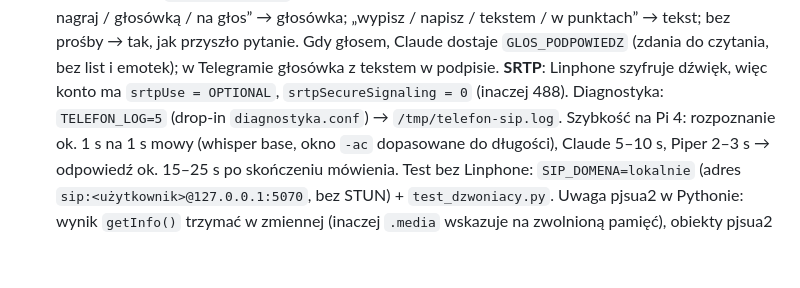
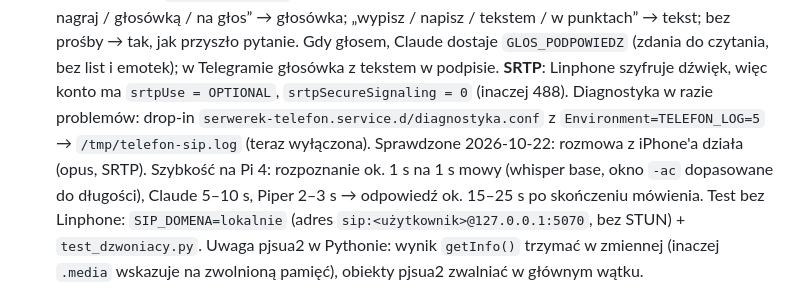
Before and after one commit to TangySpider4453/repozytorium, a Markdown page: SERWER.md, the part around the change. Rendered like a GitHub page; blank space fills up the shorter version.

```diff
--- a/SERWER.md
+++ b/SERWER.md
@@ -156,7 +156,8 @@ DSM 7, **172.23.0.28** (szczegóły niżej).
   pytanie. Gdy głosem, Claude dostaje `GLOS_PODPOWIEDZ` (zdania do czytania, bez list i emotek); w Telegramie
   głosówka z tekstem w podpisie.
   **SRTP**: Linphone szyfruje dźwięk, więc konto ma `srtpUse = OPTIONAL`, `srtpSecureSignaling = 0` (inaczej 488).
-  Diagnostyka: `TELEFON_LOG=5` (drop-in `diagnostyka.conf`) → `/tmp/telefon-sip.log`.
+  Diagnostyka w razie problemów: drop-in `serwerek-telefon.service.d/diagnostyka.conf` z `Environment=TELEFON_LOG=5`
+  → `/tmp/telefon-sip.log` (teraz wyłączona). Sprawdzone 2026-10-22: rozmowa z iPhone'a działa (opus, SRTP).
   Szybkość na Pi 4: rozpoznanie ok. 1 s na 1 s mowy (whisper base, okno `-ac` dopasowane do długości), Claude 5–10 s,
   Piper 2–3 s → odpowiedź ok. 15–25 s po skończeniu mówienia. Test bez Linphone: `SIP_DOMENA=lokalnie`
   (adres `sip:<użytkownik>@127.0.0.1:5070`, bez STUN) + `test_dzwoniacy.py`. Uwaga pjsua2 w Pythonie: wynik
```
Also changed, not shown: PLAN.md (+2 -0 lines).
